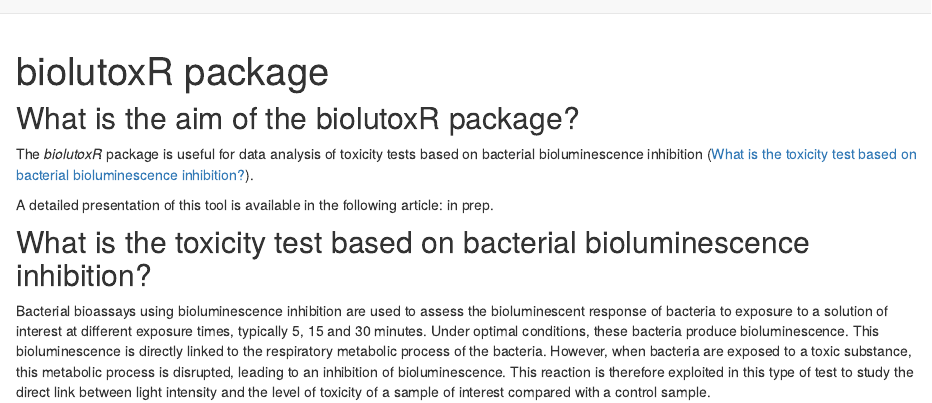
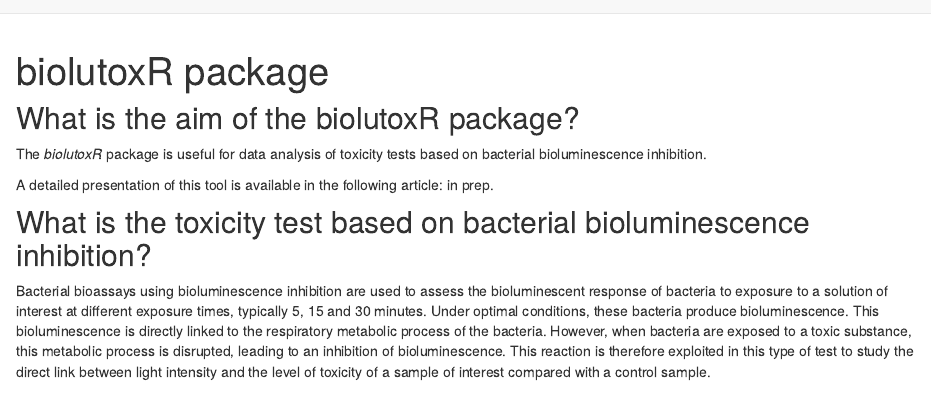
Before and after one commit to bbellier/biolutoxR_website, an R Markdown document (about.Rmd): the page in a window 1100 px wide, from its top. Rendered offline with R 4.5, knitr and Pandoc, with nearby package versions; drawn as R Markdown's standard HTML page in place of the format the file asks for.

Commit message:
Edit about

```diff
--- a/about.Rmd
+++ b/about.Rmd
@@ -7,7 +7,7 @@ output:
 
 ## What is the aim of the biolutoxR package?
 
-The *biolutoxR* package is useful for data analysis of toxicity tests based on bacterial bioluminescence inhibition ([What is the toxicity test based on bacterial bioluminescence inhibition?]).
+The *biolutoxR* package is useful for data analysis of toxicity tests based on bacterial bioluminescence inhibition.
 
 A detailed presentation of this tool is available in the following article: in prep.
 
```
Also changed, not shown: 2 other files.
